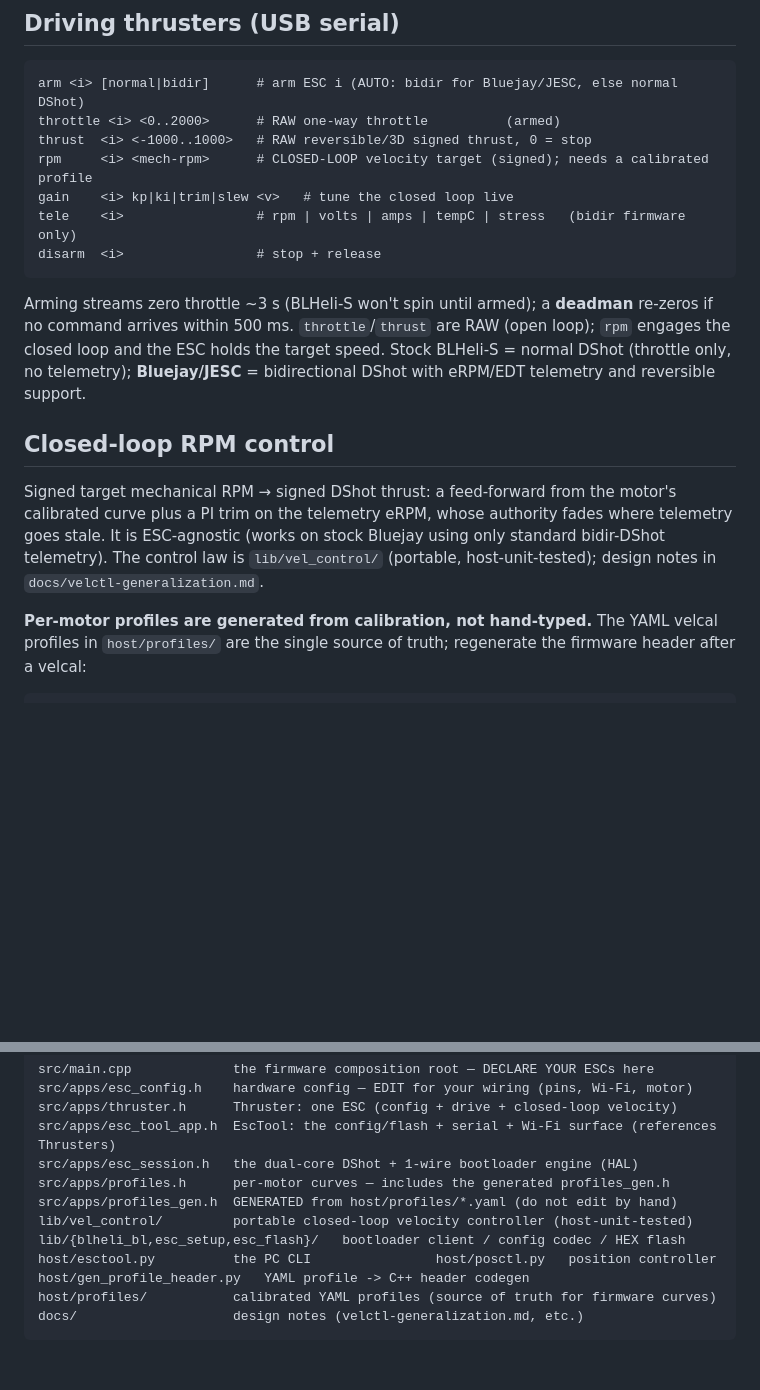
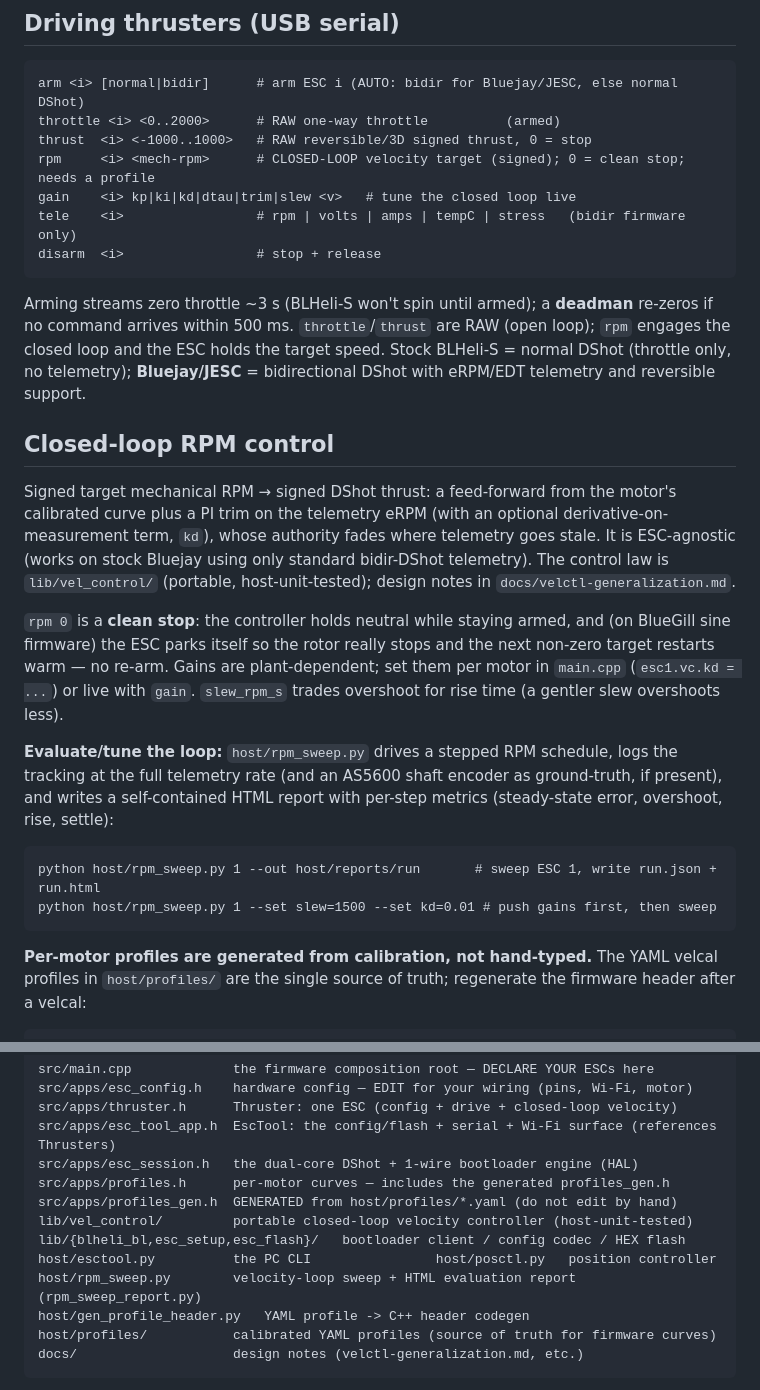
Before and after one commit to satoimotaro/pico-esc-tool, a Markdown page: README.md, 2 parts joined by grey strips. Rendered like a GitHub page; blank space fills up the shorter version.

Commit message:
docs: README — kd/dtau gains, rpm 0 clean stop, rpm_sweep eval tool

````diff
--- a/README.md
+++ b/README.md
@@ -57,8 +57,8 @@ void loop() { tool.poll(); }                   // serial + Wi-Fi + each ESC's RP
 arm <i> [normal|bidir]      # arm ESC i (AUTO: bidir for Bluejay/JESC, else normal DShot)
 throttle <i> <0..2000>      # RAW one-way throttle          (armed)
 thrust  <i> <-1000..1000>   # RAW reversible/3D signed thrust, 0 = stop
-rpm     <i> <mech-rpm>      # CLOSED-LOOP velocity target (signed); needs a calibrated profile
-gain    <i> kp|ki|trim|slew <v>   # tune the closed loop live
+rpm     <i> <mech-rpm>      # CLOSED-LOOP velocity target (signed); 0 = clean stop; needs a profile
+gain    <i> kp|ki|kd|dtau|trim|slew <v>   # tune the closed loop live
 tele    <i>                 # rpm | volts | amps | tempC | stress   (bidir firmware only)
 disarm  <i>                 # stop + release
 ```
@@ -71,9 +71,24 @@ and the ESC holds the target speed. Stock BLHeli-S = normal DShot (throttle only
 ## Closed-loop RPM control
 
 Signed target mechanical RPM → signed DShot thrust: a feed-forward from the motor's calibrated curve
-plus a PI trim on the telemetry eRPM, whose authority fades where telemetry goes stale. It is
-ESC-agnostic (works on stock Bluejay using only standard bidir-DShot telemetry). The control law is
-`lib/vel_control/` (portable, host-unit-tested); design notes in `docs/velctl-generalization.md`.
+plus a PI trim on the telemetry eRPM (with an optional derivative-on-measurement term, `kd`), whose
+authority fades where telemetry goes stale. It is ESC-agnostic (works on stock Bluejay using only
+standard bidir-DShot telemetry). The control law is `lib/vel_control/` (portable, host-unit-tested);
+design notes in `docs/velctl-generalization.md`.
+
+`rpm 0` is a **clean stop**: the controller holds neutral while staying armed, and (on BlueGill sine
+firmware) the ESC parks itself so the rotor really stops and the next non-zero target restarts warm —
+no re-arm. Gains are plant-dependent; set them per motor in `main.cpp` (`esc1.vc.kd = ...`) or live
+with `gain`. `slew_rpm_s` trades overshoot for rise time (a gentler slew overshoots less).
+
+**Evaluate/tune the loop:** `host/rpm_sweep.py` drives a stepped RPM schedule, logs the tracking at
+the full telemetry rate (and an AS5600 shaft encoder as ground-truth, if present), and writes a
+self-contained HTML report with per-step metrics (steady-state error, overshoot, rise, settle):
+
+```
+python host/rpm_sweep.py 1 --out host/reports/run       # sweep ESC 1, write run.json + run.html
+python host/rpm_sweep.py 1 --set slew=1500 --set kd=0.01 # push gains first, then sweep
+```
 
 **Per-motor profiles are generated from calibration, not hand-typed.** The YAML velcal profiles in
 `host/profiles/` are the single source of truth; regenerate the firmware header after a velcal:
@@ -138,6 +153,7 @@ src/apps/profiles_gen.h  GENERATED from host/profiles/*.yaml (do not edit by han
 lib/vel_control/         portable closed-loop velocity controller (host-unit-tested)
 lib/{blheli_bl,esc_setup,esc_flash}/   bootloader client / config codec / HEX flash
 host/esctool.py          the PC CLI                host/posctl.py   position controller
+host/rpm_sweep.py        velocity-loop sweep + HTML evaluation report (rpm_sweep_report.py)
 host/gen_profile_header.py   YAML profile -> C++ header codegen
 host/profiles/           calibrated YAML profiles (source of truth for firmware curves)
 docs/                    design notes (velctl-generalization.md, etc.)
````
